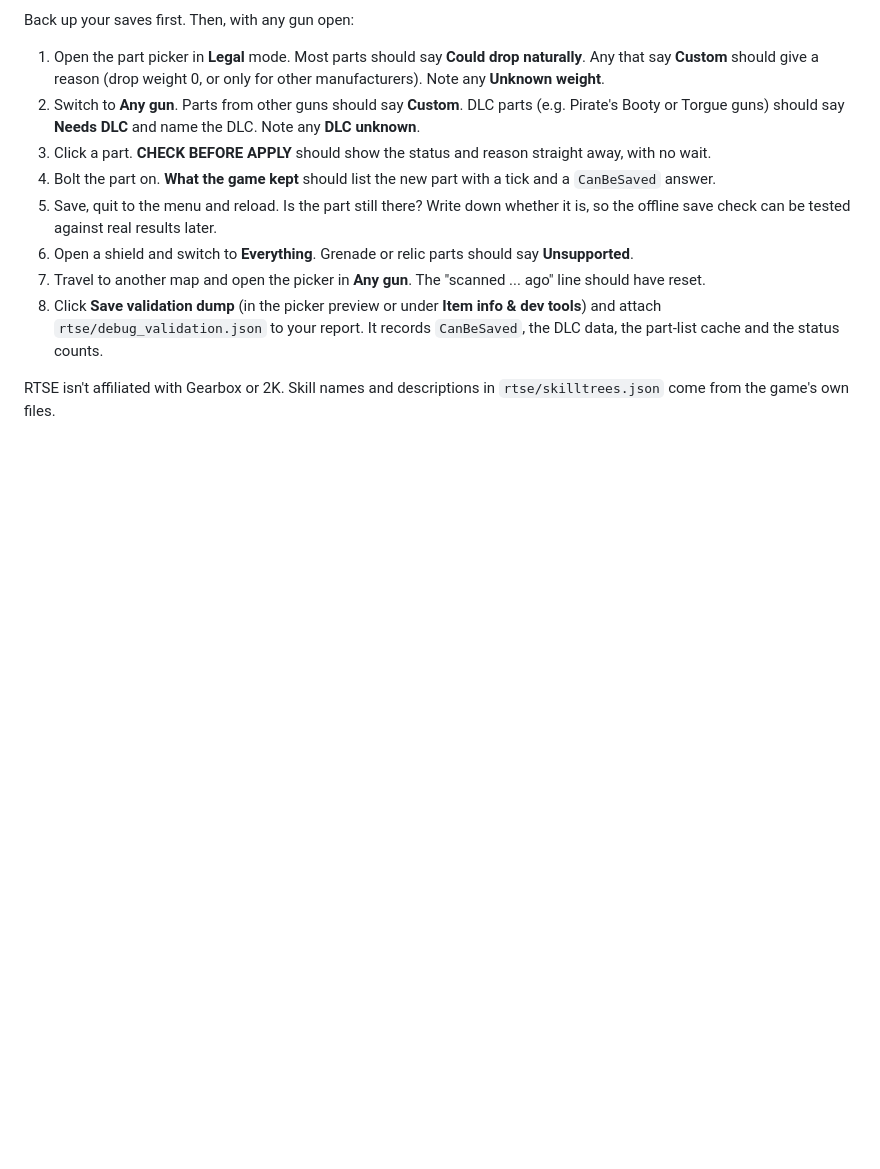
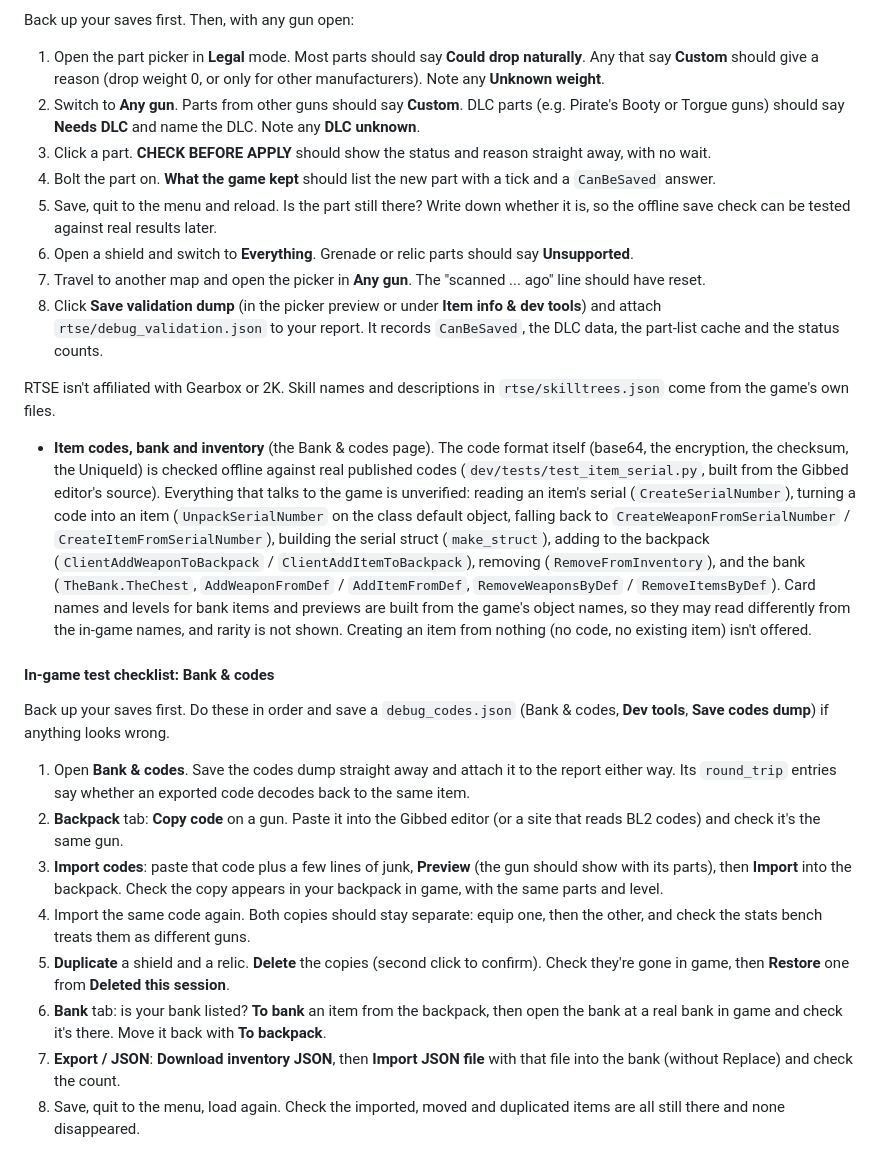
Before and after one commit to zuhuHix/Bl2_RTSE, a Markdown page: README.md, the part around one of its changes. Drawn GitHub-style; blank space fills up the shorter version.

```diff
--- a/README.md
+++ b/README.md
@@ -261,3 +275,17 @@ Back up your saves first. Then, with any gun open:
 8. Click **Save validation dump** (in the picker preview or under **Item info & dev tools**) and attach `rtse/debug_validation.json` to your report. It records `CanBeSaved`, the DLC data, the part-list cache and the status counts.
 
 RTSE isn't affiliated with Gearbox or 2K. Skill names and descriptions in `rtse/skilltrees.json` come from the game's own files.
+- **Item codes, bank and inventory** (the Bank & codes page). The code format itself (base64, the encryption, the checksum, the UniqueId) is checked offline against real published codes (`dev/tests/test_item_serial.py`, built from the Gibbed editor's source). Everything that talks to the game is unverified: reading an item's serial (`CreateSerialNumber`), turning a code into an item (`UnpackSerialNumber` on the class default object, falling back to `CreateWeaponFromSerialNumber` / `CreateItemFromSerialNumber`), building the serial struct (`make_struct`), adding to the backpack (`ClientAddWeaponToBackpack` / `ClientAddItemToBackpack`), removing (`RemoveFromInventory`), and the bank (`TheBank.TheChest`, `AddWeaponFromDef` / `AddItemFromDef`, `RemoveWeaponsByDef` / `RemoveItemsByDef`). Card names and levels for bank items and previews are built from the game's object names, so they may read differently from the in-game names, and rarity is not shown. Creating an item from nothing (no code, no existing item) isn't offered.
+
+#### In-game test checklist: Bank & codes
+
+Back up your saves first. Do these in order and save a `debug_codes.json` (Bank & codes, **Dev tools**, **Save codes dump**) if anything looks wrong.
+
+1. Open **Bank & codes**. Save the codes dump straight away and attach it to the report either way. Its `round_trip` entries say whether an exported code decodes back to the same item.
+2. **Backpack** tab: **Copy code** on a gun. Paste it into the Gibbed editor (or a site that reads BL2 codes) and check it's the same gun.
+3. **Import codes**: paste that code plus a few lines of junk, **Preview** (the gun should show with its parts), then **Import** into the backpack. Check the copy appears in your backpack in game, with the same parts and level.
+4. Import the same code again. Both copies should stay separate: equip one, then the other, and check the stats bench treats them as different guns.
+5. **Duplicate** a shield and a relic. **Delete** the copies (second click to confirm). Check they're gone in game, then **Restore** one from **Deleted this session**.
+6. **Bank** tab: is your bank listed? **To bank** an item from the backpack, then open the bank at a real bank in game and check it's there. Move it back with **To backpack**.
+7. **Export / JSON**: **Download inventory JSON**, then **Import JSON file** with that file into the bank (without Replace) and check the count.
+8. Save, quit to the menu, load again. Check the imported, moved and duplicated items are all still there and none disappeared.
```
Also changed, not shown: other parts of README.md (+14 -0 lines), docs/screenshots/16-bank.png (added), 12 other files.
